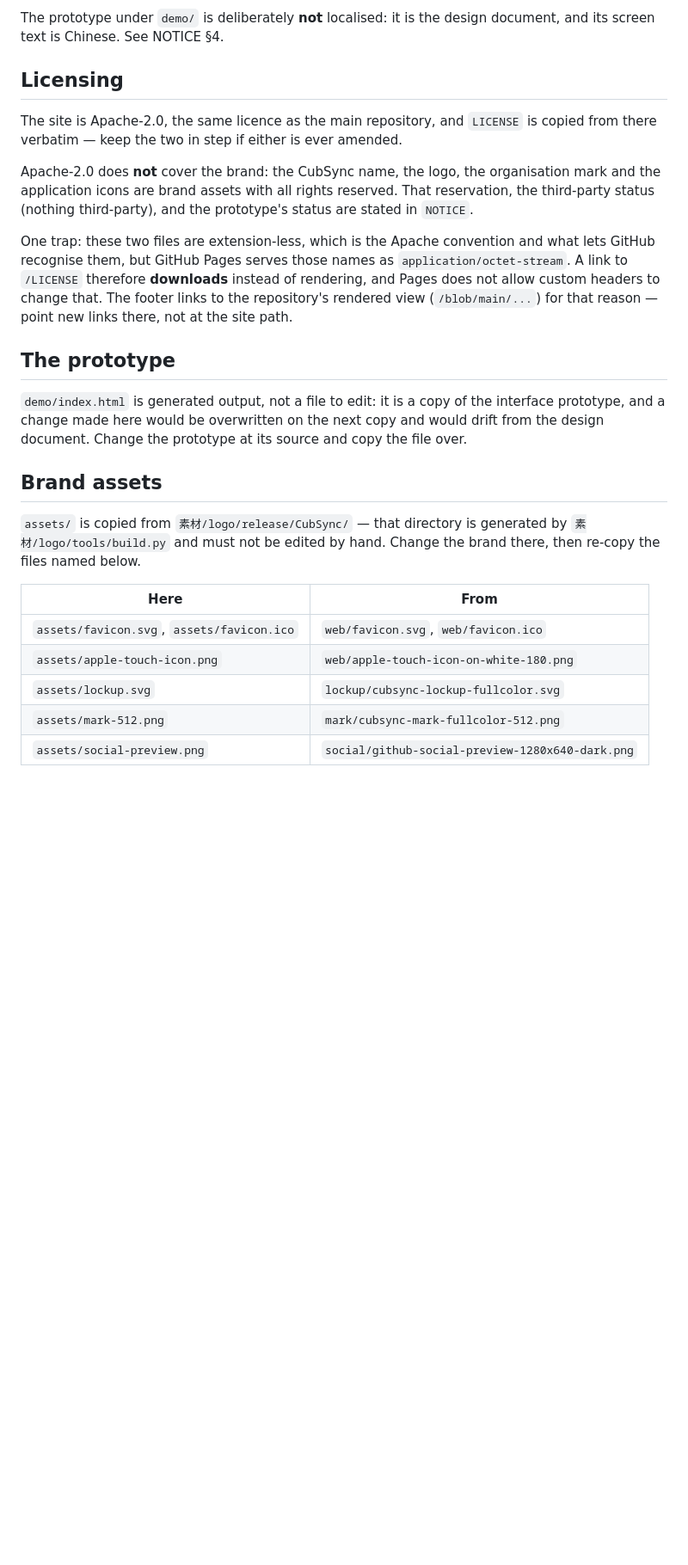
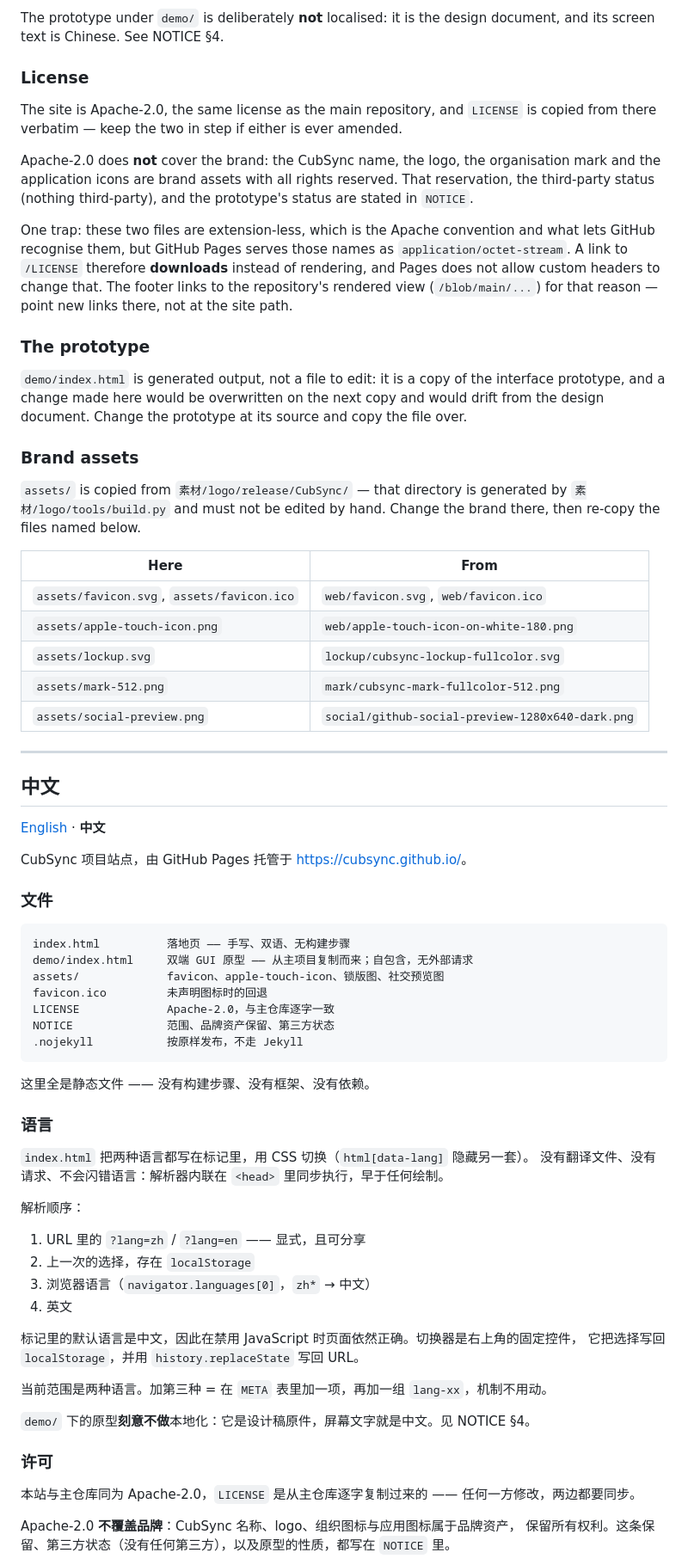
Before and after one commit to cubsync/cubsync.github.io, a Markdown page: README.md, the part around one of its changes. Shown at 86% size. GitHub-like rendering; blank space fills up the shorter version.

Commit message:
docs: bilingual README in one file with anchor switching, and the lockup at the top

````diff
--- a/README.md
+++ b/README.md
@@ -39,9 +47,9 @@ map plus another `lang-xx` set — the mechanism does not need to change.
 The prototype under `demo/` is deliberately **not** localised: it is the design
 document, and its screen text is Chinese. See NOTICE §4.
 
-## Licensing
+### License
 
-The site is Apache-2.0, the same licence as the main repository, and `LICENSE`
+The site is Apache-2.0, the same license as the main repository, and `LICENSE`
 is copied from there verbatim — keep the two in step if either is ever amended.
 
 Apache-2.0 does **not** cover the brand: the CubSync name, the logo, the
@@ -56,14 +64,14 @@ of rendering, and Pages does not allow custom headers to change that. The footer
 links to the repository's rendered view (`/blob/main/...`) for that reason —
 point new links there, not at the site path.
 
-## The prototype
+### The prototype
 
 `demo/index.html` is generated output, not a file to edit: it is a copy of the
 interface prototype, and a change made here would be overwritten on the next copy
 and would drift from the design document. Change the prototype at its source and
 copy the file over.
 
-## Brand assets
+### Brand assets
 
 `assets/` is copied from `素材/logo/release/CubSync/` — that directory is generated by
 `素材/logo/tools/build.py` and must not be edited by hand. Change the brand there, then
@@ -76,3 +84,52 @@ re-copy the files named below.
 | `assets/lockup.svg` | `lockup/cubsync-lockup-fullcolor.svg` |
 | `assets/mark-512.png` | `mark/cubsync-mark-fullcolor-512.png` |
 | `assets/social-preview.png` | `social/github-social-preview-1280x640-dark.png` |
+
+---
+
+## 中文
+
+[English](#english) · **中文**
+
+CubSync 项目站点，由 GitHub Pages 托管于 <https://cubsync.github.io/>。
+
+### 文件
+
+```
+index.html          落地页 —— 手写、双语、无构建步骤
+demo/index.html     双端 GUI 原型 —— 从主项目复制而来；自包含，无外部请求
+assets/             favicon、apple-touch-icon、锁版图、社交预览图
+favicon.ico         未声明图标时的回退
+LICENSE             Apache-2.0，与主仓库逐字一致
+NOTICE              范围、品牌资产保留、第三方状态
+.nojekyll           按原样发布，不走 Jekyll
+```
+
+这里全是静态文件 —— 没有构建步骤、没有框架、没有依赖。
+
+### 语言
+
+`index.html` 把两种语言都写在标记里，用 CSS 切换（`html[data-lang]` 隐藏另一套）。
+没有翻译文件、没有请求、不会闪错语言：解析器内联在 `<head>` 里同步执行，早于任何绘制。
+
+解析顺序：
+
+1. URL 里的 `?lang=zh` / `?lang=en` —— 显式，且可分享
+2. 上一次的选择，存在 `localStorage`
+3. 浏览器语言（`navigator.languages[0]`，`zh*` → 中文）
+4. 英文
+
+标记里的默认语言是中文，因此在禁用 JavaScript 时页面依然正确。切换器是右上角的固定控件，
+它把选择写回 `localStorage`，并用 `history.replaceState` 写回 URL。
+
+当前范围是两种语言。加第三种 = 在 `META` 表里加一项，再加一组 `lang-xx`，机制不用动。
+
+`demo/` 下的原型**刻意不做**本地化：它是设计稿原件，屏幕文字就是中文。见 NOTICE §4。
+
+### 许可
+
+本站与主仓库同为 Apache-2.0，`LICENSE` 是从主仓库逐字复制过来的 —— 任何一方修改，两边都要同步。
+
+Apache-2.0 **不覆盖品牌**：CubSync 名称、logo、组织图标与应用图标属于品牌资产，
+保留所有权利。这条保留、第三方状态（没有任何第三方），以及原型的性质，都写在 `NOTICE` 里。
+
````
Also changed, not shown: other parts of README.md (+32 -2 lines).
